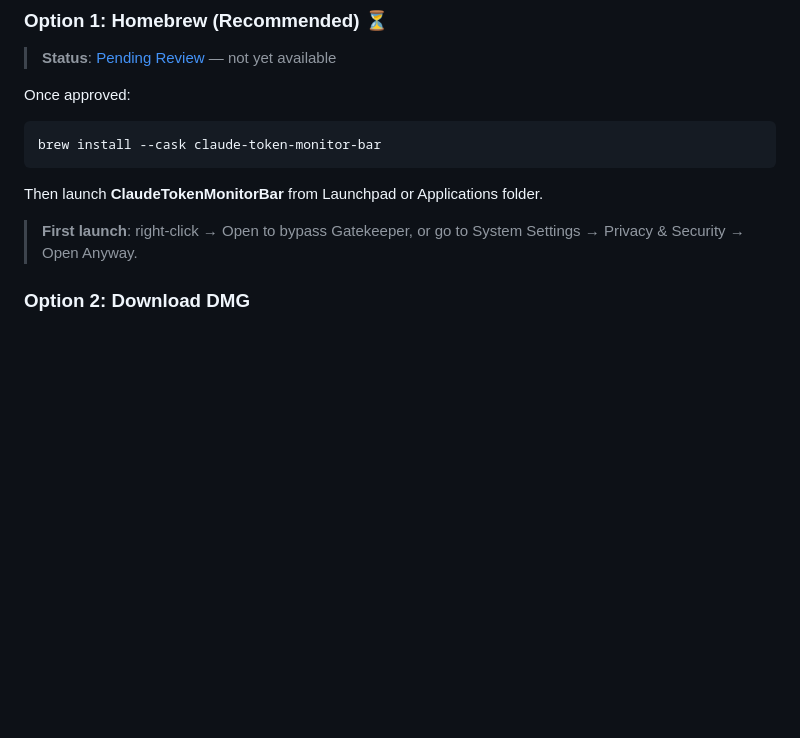
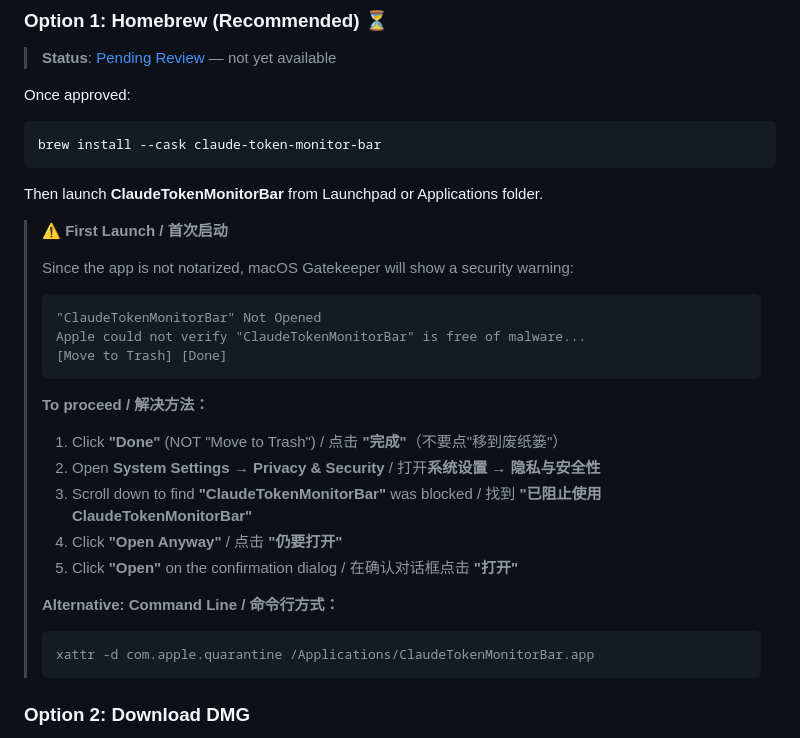
Before and after one commit to HAOGRE/ClaudeTokenMonitorBar-macOS, a Markdown page: README.md, the part around the change. GitHub-like rendering; blank space fills up the shorter version.

Commit message:
docs: add detailed Gatekeeper bypass instructions
- Add screenshot-style warning dialog description
- Provide step-by-step instructions in both English and Chinese
- Include command-line alternative for advanced users

🤖 Generated with [Claude Code](https://claude.com/claude-code)

````diff
--- a/README.md
+++ b/README.md
@@ -53,7 +53,28 @@ brew install --cask claude-token-monitor-bar
 
 Then launch **ClaudeTokenMonitorBar** from Launchpad or Applications folder.
 
-> **First launch**: right-click → Open to bypass Gatekeeper, or go to System Settings → Privacy & Security → Open Anyway.
+> **⚠️ First Launch / 首次启动**
+>
+> Since the app is not notarized, macOS Gatekeeper will show a security warning:
+>
+> ```
+> "ClaudeTokenMonitorBar" Not Opened
+> Apple could not verify "ClaudeTokenMonitorBar" is free of malware...
+> [Move to Trash] [Done]
+> ```
+>
+> **To proceed / 解决方法：**
+>
+> 1. Click **"Done"** (NOT "Move to Trash") / 点击 **"完成"**（不要点"移到废纸篓"）
+> 2. Open **System Settings → Privacy & Security** / 打开**系统设置 → 隐私与安全性**
+> 3. Scroll down to find **"ClaudeTokenMonitorBar"** was blocked / 找到 **"已阻止使用 ClaudeTokenMonitorBar"**
+> 4. Click **"Open Anyway"** / 点击 **"仍要打开"**
+> 5. Click **"Open"** on the confirmation dialog / 在确认对话框点击 **"打开"**
+>
+> **Alternative: Command Line / 命令行方式：**
+> ```bash
+> xattr -d com.apple.quarantine /Applications/ClaudeTokenMonitorBar.app
+> ```
 
 ### Option 2: Download DMG
 
````
